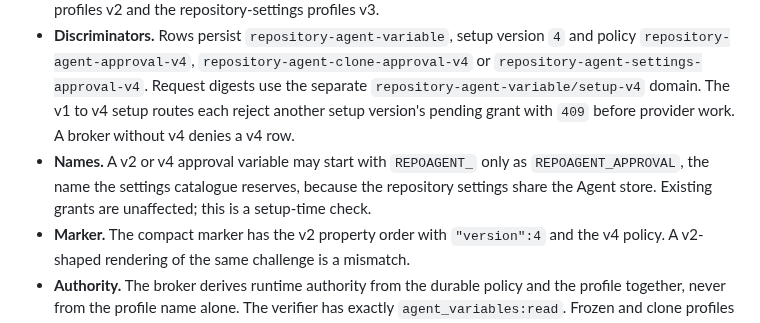
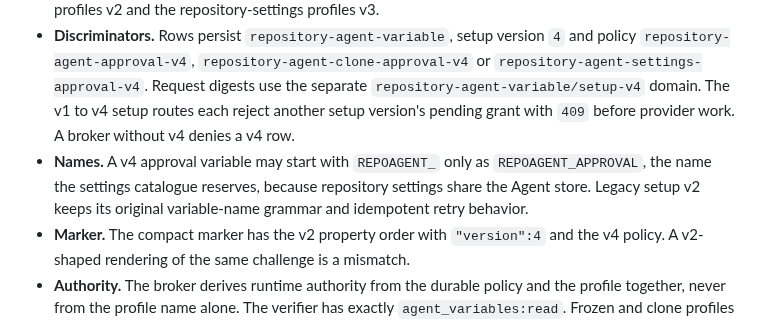
Before and after one commit to repoagent/controller, a Markdown page: service/auth/README.md, the part around one of its changes. Rendered like a GitHub page.

Commit message:
docs(auth): state v2 compatibility and the pending installer transition (#240)

```diff
--- a/service/auth/README.md
+++ b/service/auth/README.md
@@ -185,7 +185,7 @@ V4 implements [ADR 0012](../../docs/adr/0012-use-repository-agent-variables-for-
 
 - **Routes.** `POST /v4/enrollments`, `GET /v4/enrollments/{pendingId}`, `POST /v4/enrollments/{pendingId}/completion` and `POST /v4/devices/{deviceId}/acknowledgment` take the v2 bodies exactly. There are no v4 runtime routes: `polling`/`webhook` use v1, the clone profiles v2 and the repository-settings profiles v3.
 - **Discriminators.** Rows persist `repository-agent-variable`, setup version `4` and policy `repository-agent-approval-v4`, `repository-agent-clone-approval-v4` or `repository-agent-settings-approval-v4`. Request digests use the separate `repository-agent-variable/setup-v4` domain. The v1 to v4 setup routes each reject another setup version's pending grant with `409` before provider work. A broker without v4 denies a v4 row.
-- **Names.** A v2 or v4 approval variable may start with `REPOAGENT_` only as `REPOAGENT_APPROVAL`, the name the settings catalogue reserves, because the repository settings share the Agent store. Existing grants are unaffected; this is a setup-time check.
+- **Names.** A v4 approval variable may start with `REPOAGENT_` only as `REPOAGENT_APPROVAL`, the name the settings catalogue reserves, because repository settings share the Agent store. Legacy setup v2 keeps its original variable-name grammar and idempotent retry behavior.
 - **Marker.** The compact marker has the v2 property order with `"version":4` and the v4 policy. A v2-shaped rendering of the same challenge is a mismatch.
 - **Authority.** The broker derives runtime authority from the durable policy and the profile together, never from the profile name alone. The verifier has exactly `agent_variables:read`. Frozen and clone profiles carry no variables permission. Each repository-settings profile adds exactly `agent_variables:read` to its frozen counterpart, and a GitHub response that adds `actions_variables` is an invalid scope.
 - **Observation.** Each observation reads only `/repos/{owner}/{repo}/agents/variables/{name}`, plus its listing access proof after a 404, by the Agent rules above. Actions, organization and Environment variables are never consulted.
```
Also changed, not shown: other parts of service/auth/README.md (+1 -1 lines).
